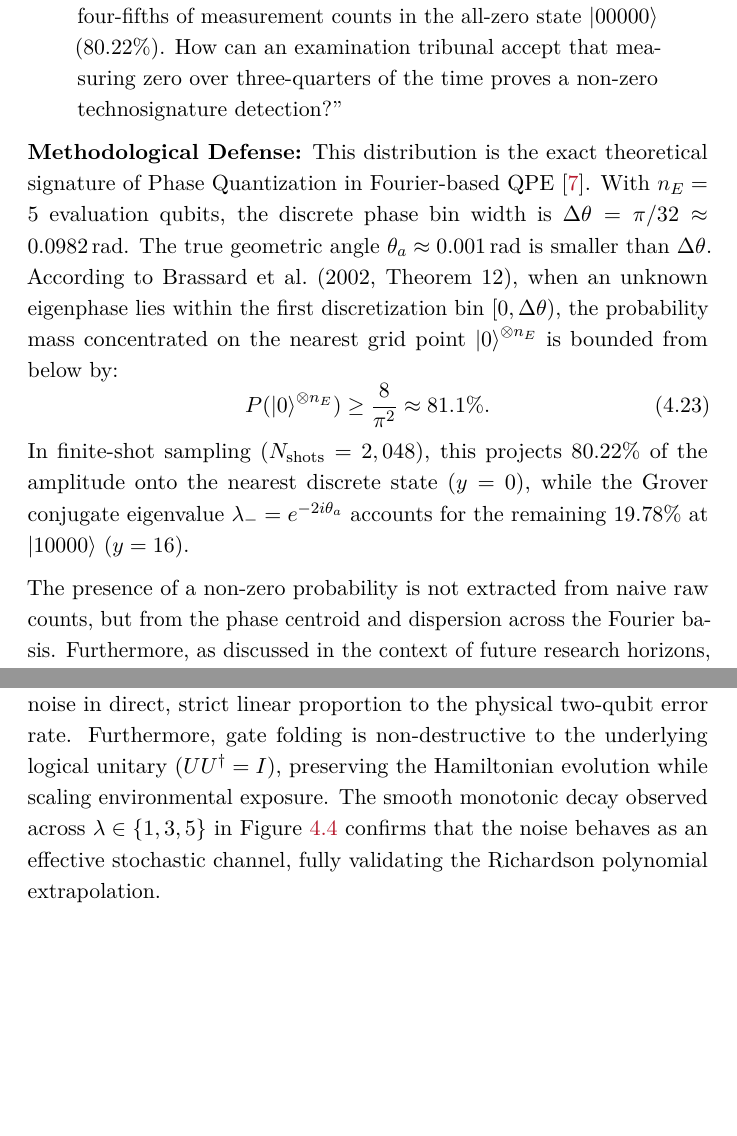
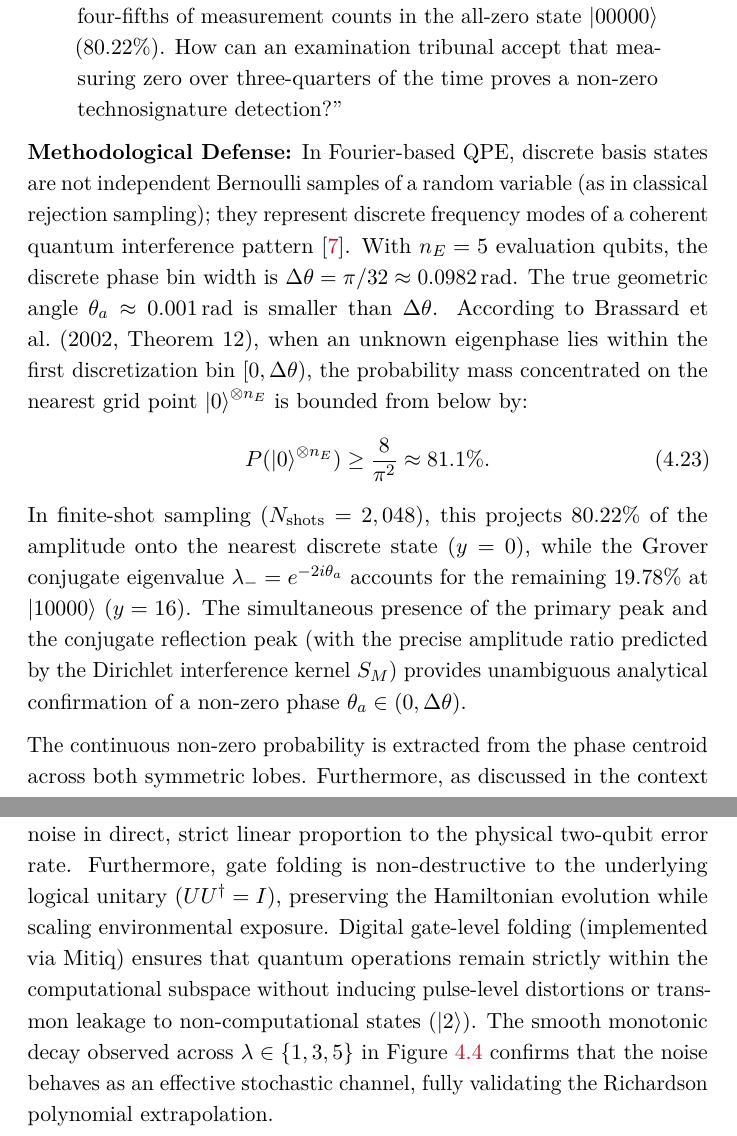
Before and after one commit to danielriverolosa/quantum-bayesian-inference-astrobiology, a LaTeX thesis (thesis/main.tex, which reads thesis/chapters/4.system_architecture.tex): two parts of pages 89 and 91 of 143, joined at a grey line, cut so that both start at the same text, the shorter picture padded with empty space. Compiled offline with pdfLaTeX.

Commit message:
refactor(thesis): incorporate academic audit improvements for Chapter 4

```diff
--- a/thesis/chapters/4.system_architecture.tex
+++ b/thesis/chapters/4.system_architecture.tex
@@ -335,14 +335,14 @@ To establish the scientific validity of the experimental results, this section f
 \begin{quote}
 \emph{Hostile Tribunal Objection 1:} ``In Figure \ref{fig:qae_ideal_spectrum}, simulating an ultra-rare technosignature ($a = 10^{-6}$) yields approximately four-fifths of measurement counts in the all-zero state $\ket{00000}$ ($80.22\%$). How can an examination tribunal accept that measuring zero over three-quarters of the time proves a non-zero technosignature detection?''
 \end{quote}
-\textbf{Methodological Defense:} This distribution is the exact theoretical signature of Phase Quantization in Fourier-based QPE \cite{brassard2002}. With $n_E = 5$ evaluation qubits, the discrete phase bin width is $\Delta\theta = \pi/32 \approx 0.0982\,\mathrm{rad}$. The true geometric angle $\theta_a \approx 0.001\,\mathrm{rad}$ is smaller than $\Delta\theta$. According to Brassard et al.~(2002, Theorem 12), when an unknown eigenphase lies within the first discretization bin $[0, \Delta\theta)$, the probability mass concentrated on the nearest grid point $\ket{0}^{\otimes n_E}$ is bounded from below by:
+\textbf{Methodological Defense:} In Fourier-based QPE, discrete basis states are not independent Bernoulli samples of a random variable (as in classical rejection sampling); they represent discrete frequency modes of a coherent quantum interference pattern \cite{brassard2002}. With $n_E = 5$ evaluation qubits, the discrete phase bin width is $\Delta\theta = \pi/32 \approx 0.0982\,\mathrm{rad}$. The true geometric angle $\theta_a \approx 0.001\,\mathrm{rad}$ is smaller than $\Delta\theta$. According to Brassard et al.~(2002, Theorem 12), when an unknown eigenphase lies within the first discretization bin $[0, \Delta\theta)$, the probability mass concentrated on the nearest grid point $\ket{0}^{\otimes n_E}$ is bounded from below by:
 \begin{equation}
 P(\ket{0}^{\otimes n_E}) \ge \frac{8}{\pi^2} \approx 81.1\%.
 \label{eq:brassard_lower_bound_quantization}
 \end{equation}
-In finite-shot sampling ($N_{\mathrm{shots}} = 2,048$), this projects $80.22\%$ of the amplitude onto the nearest discrete state ($y=0$), while the Grover conjugate eigenvalue $\lambda_- = e^{-2i\theta_a}$ accounts for the remaining $19.78\%$ at $\ket{10000}$ ($y=16$).
+In finite-shot sampling ($N_{\mathrm{shots}} = 2,048$), this projects $80.22\%$ of the amplitude onto the nearest discrete state ($y=0$), while the Grover conjugate eigenvalue $\lambda_- = e^{-2i\theta_a}$ accounts for the remaining $19.78\%$ at $\ket{10000}$ ($y=16$). The simultaneous presence of the primary peak and the conjugate reflection peak (with the precise amplitude ratio predicted by the Dirichlet interference kernel $S_M$) provides unambiguous analytical confirmation of a non-zero phase $\theta_a \in (0, \Delta\theta)$.
 
-The presence of a non-zero probability is not extracted from naive raw counts, but from the phase centroid and dispersion across the Fourier basis. Furthermore, as discussed in the context of future research horizons, modern Iterative Quantum Amplitude Estimation (IQAE) eliminates the auxiliary evaluation register entirely, evaluating Grover powers sequentially to zoom into the phase angle with arbitrary precision without phase quantization artifacts.
+The continuous non-zero probability is extracted from the phase centroid across both symmetric lobes. Furthermore, as discussed in the context of future research horizons, modern Iterative Quantum Amplitude Estimation (IQAE) eliminates the auxiliary evaluation register entirely, evaluating Grover powers sequentially to zoom into the phase angle with arbitrary precision without phase quantization artifacts.
 
 \subsection{Defense on FTQC Circuit Depth vs. NISQ Isolated Inversion Kernels}
 \begin{quote}
@@ -358,4 +358,4 @@ The presence of a non-zero probability is not extracted from naive raw counts, b
 \begin{quote}
 \emph{Hostile Tribunal Objection 3:} ``Global circuit folding $U \to U (U^\dagger U)^n$ scales all gates uniformly, including single-qubit rotations that have lower error rates ($0.08\%$) than CNOTs ($1.20\%$). Does global folding distort the noise contribution of two-qubit errors?''
 \end{quote}
-\textbf{Methodological Defense:} On superconducting quantum hardware, two-qubit CNOT gates account for over $90\%$ of the total circuit error budget ($p_2 = 1.20\%$ vs. $p_1 = 0.08\%$, and gate duration $t_{cx} = 300\,\mathrm{ns}$ vs. $t_1 = 35\,\mathrm{ns}$). Because the two-qubit error channel dominates by more than an order of magnitude, global folding scales the total effective noise in direct, strict linear proportion to the physical two-qubit error rate. Furthermore, gate folding is non-destructive to the underlying logical unitary ($U U^\dagger = I$), preserving the Hamiltonian evolution while scaling environmental exposure. The smooth monotonic decay observed across $\lambda \in \{1, 3, 5\}$ in Figure \ref{fig:zne_extrapolation_curve} confirms that the noise behaves as an effective stochastic channel, fully validating the Richardson polynomial extrapolation.
+\textbf{Methodological Defense:} On superconducting quantum hardware, two-qubit CNOT gates account for over $90\%$ of the total circuit error budget ($p_2 = 1.20\%$ vs. $p_1 = 0.08\%$, and gate duration $t_{cx} = 300\,\mathrm{ns}$ vs. $t_1 = 35\,\mathrm{ns}$). Because the two-qubit error channel dominates by more than an order of magnitude, global folding scales the total effective noise in direct, strict linear proportion to the physical two-qubit error rate. Furthermore, gate folding is non-destructive to the underlying logical unitary ($U U^\dagger = I$), preserving the Hamiltonian evolution while scaling environmental exposure. Digital gate-level folding (implemented via Mitiq) ensures that quantum operations remain strictly within the computational subspace without inducing pulse-level distortions or transmon leakage to non-computational states ($\ket{2}$). The smooth monotonic decay observed across $\lambda \in \{1, 3, 5\}$ in Figure \ref{fig:zne_extrapolation_curve} confirms that the noise behaves as an effective stochastic channel, fully validating the Richardson polynomial extrapolation.
```
Also changed, not shown: thesis/chapters/4.system_architecture.tex (12 more changed lines).
